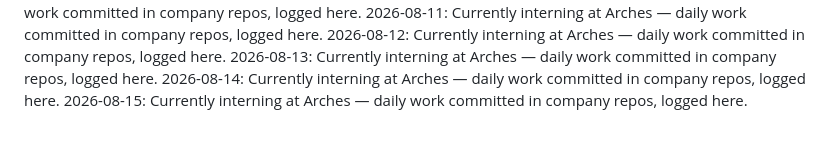
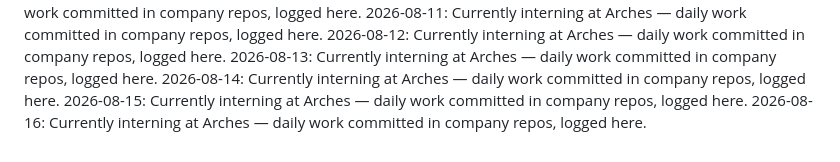
Before and after one commit to laraaskovic/geometric_3D_Interactive_Animation, a Markdown page: daily-log.md, the part around the change. Drawn GitHub-style.

Commit message:
Daily log: 2026-08-16 — interning at Arches

```diff
--- a/daily-log.md
+++ b/daily-log.md
@@ -44,3 +44,4 @@
 2026-08-13: Currently interning at Arches — daily work committed in company repos, logged here.
 2026-08-14: Currently interning at Arches — daily work committed in company repos, logged here.
 2026-08-15: Currently interning at Arches — daily work committed in company repos, logged here.
+2026-08-16: Currently interning at Arches — daily work committed in company repos, logged here.
```
